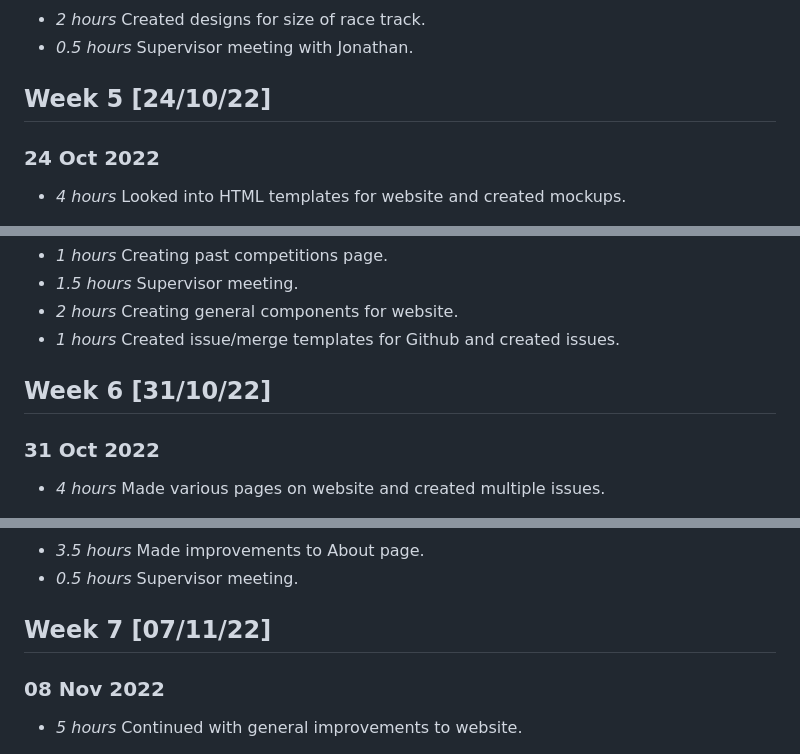
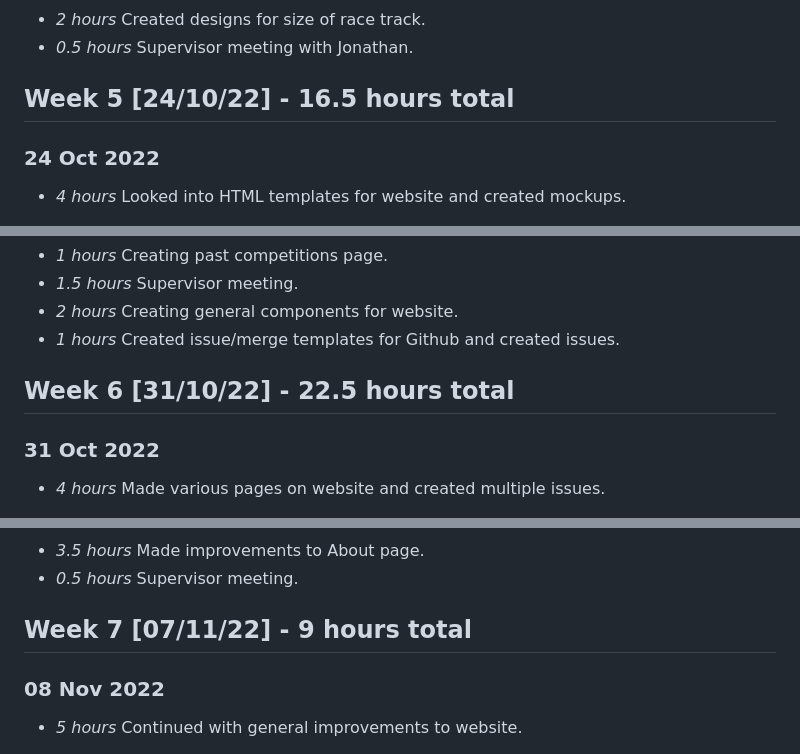
Before and after one commit to LewisTrundle/L4-Individual-Project, a Markdown page: timelog.md, 3 parts joined by grey strips. Rendered like a GitHub page.

```diff
--- a/timelog.md
+++ b/timelog.md
@@ -53,7 +53,7 @@
 * *0.5 hours* Supervisor meeting with Jonathan.
 
 
-## Week 5 [24/10/22]
+## Week 5 [24/10/22] - 16.5 hours total
 
 ### 24 Oct 2022
 * *4 hours* Looked into HTML templates for website and created mockups.
@@ -73,7 +73,7 @@
 * *1 hours* Created issue/merge templates for Github and created issues.
 
 
-## Week 6 [31/10/22]
+## Week 6 [31/10/22] - 22.5 hours total
 
 ### 31 Oct 2022
 * *4 hours* Made various pages on website and created multiple issues.
@@ -94,7 +94,7 @@
 * *0.5 hours* Supervisor meeting.
 
 
-## Week 7 [07/11/22]
+## Week 7 [07/11/22] - 9 hours total
 
 ### 08 Nov 2022
 * *5 hours* Continued with general improvements to website.
```
Also changed, not shown: other parts of timelog.md (+44 -13 lines).
